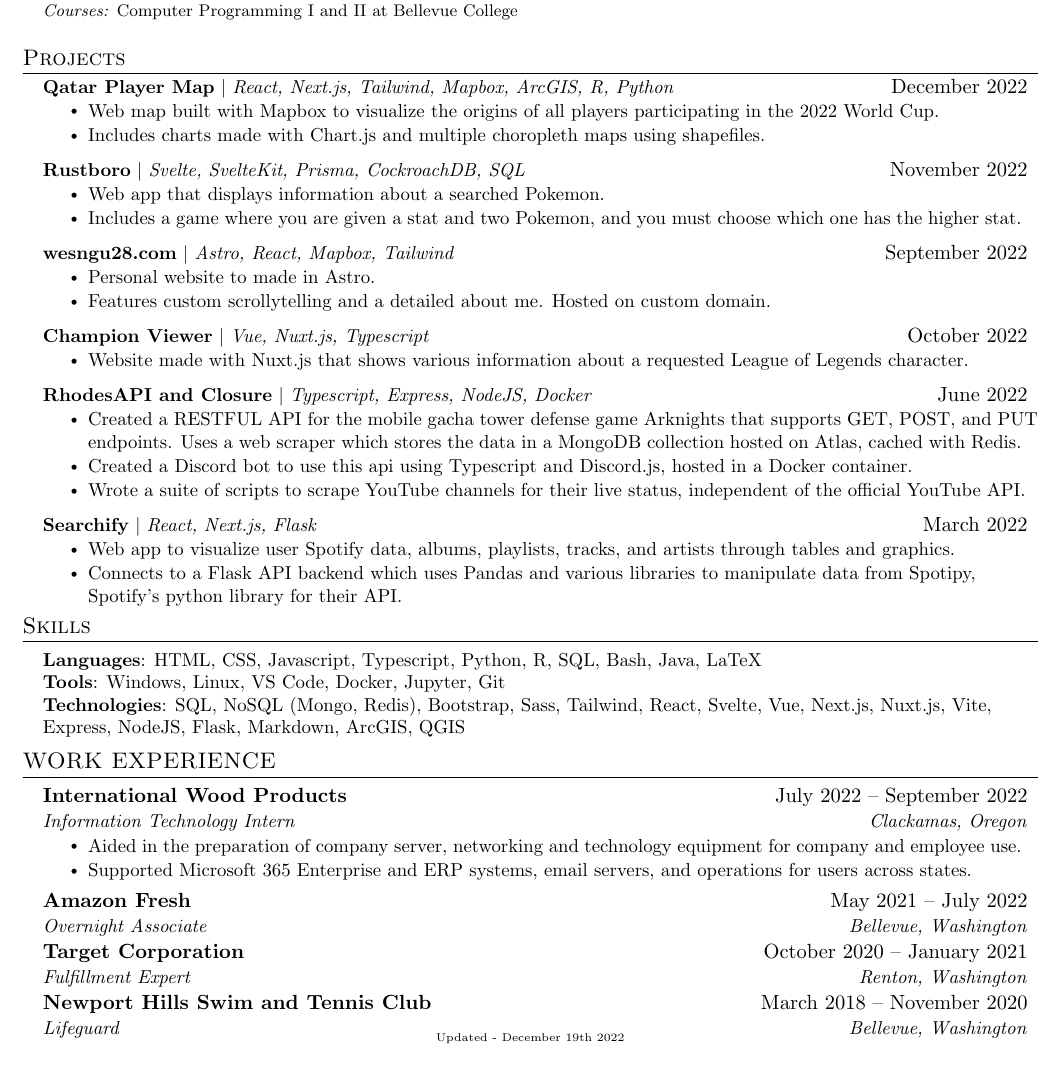
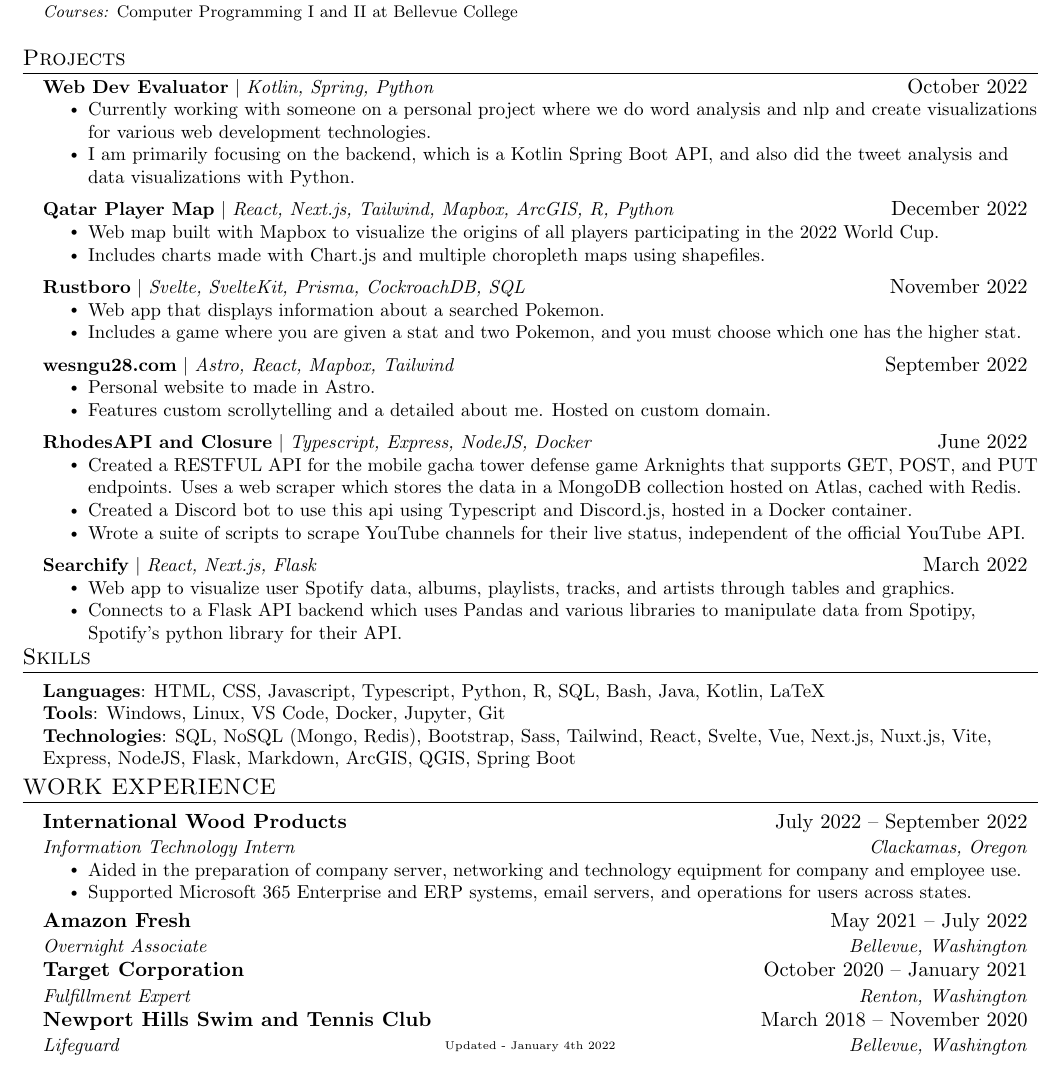
Before and after one commit to wesngu28/resume, a LaTeX CV (resume.tex): part of the page, cut so that both start at the same text. Compiled offline with pdfLaTeX.

Commit message:
jan 4 update

```diff
--- a/resume.tex
+++ b/resume.tex
@@ -126,6 +126,12 @@
     \vspace{-5pt}
     \resumeSubHeadingListStart
         \resumeProjectHeading
+          {\textbf{\href{https://github.com/kyleung1/WebDevEvaluator/}{Web Dev Evaluator}} $|$ \emph{Kotlin, Spring, Python}}{October 2022}
+          \resumeItemListStart
+            \resumeItem{Currently working with someone on a personal project where we do word analysis and nlp and create visualizations for various web development technologies.}
+            \resumeItem{I am primarily focusing on the backend, which is a Kotlin Spring Boot API, and also did the tweet analysis and data visualizations with Python.}
+          \resumeItemListEnd
+        \resumeProjectHeading
           {\textbf{\href{https://qatarwcplayers.vercel.app/}{Qatar Player Map}} $|$ \emph{React, Next.js, Tailwind, Mapbox, ArcGIS, R, Python}}{December 2022}
           \resumeItemListStart
             \resumeItem{Web map built with Mapbox to visualize the origins of all players participating in the 2022 World Cup.}
@@ -142,11 +148,6 @@
           \resumeItemListStart
             \resumeItem{Personal website to made in Astro.}
             \resumeItem{Features custom scrollytelling and a detailed about me. Hosted on custom domain.}
-          \resumeItemListEnd
-      \resumeProjectHeading
-          {\textbf{\href{https://simplechampview.vercel.app//}{Champion Viewer}} $|$ \emph{Vue, Nuxt.js, Typescript}}{October 2022}
-          \resumeItemListStart
-            \resumeItem{Website made with Nuxt.js that shows various information about a requested League of Legends character.}
           \resumeItemListEnd
         \resumeProjectHeading
           {\textbf{RhodesAPI and Closure} $|$ \emph{Typescript, Express, NodeJS, Docker}}{June 2022}
@@ -168,9 +169,9 @@
 \section{Skills}
  \begin{itemize}[leftmargin=0.15in, label={}]
     \small{\item{
-     \textbf{Languages}{: HTML, CSS, Javascript, Typescript, Python, R, SQL, Bash, Java, LaTeX} \\
+     \textbf{Languages}{: HTML, CSS, Javascript, Typescript, Python, R, SQL, Bash, Java, Kotlin, LaTeX} \\
      \textbf{Tools}{: Windows, Linux, VS Code, Docker, Jupyter, Git} \\
-     \textbf{Technologies}{: SQL, NoSQL (Mongo, Redis), Bootstrap, Sass, Tailwind, React, Svelte, Vue, Next.js, Nuxt.js, Vite, Express, NodeJS, Flask, Markdown, ArcGIS, QGIS} \\
+     \textbf{Technologies}{: SQL, NoSQL (Mongo, Redis), Bootstrap, Sass, Tailwind, React, Svelte, Vue, Next.js, Nuxt.js, Vite, Express, NodeJS, Flask, Markdown, ArcGIS, QGIS, Spring Boot} \\
     }}
  \end{itemize}
  \vspace{-16pt}
@@ -203,9 +204,8 @@
 \vspace{-16pt}
 
 \begin{center}
-    \tiny Updated - December 19th 2022
+    \tiny Updated - January 4th 2022
 \end{center}
 
 \end{document}
 Footer
-Footer
```
Also changed, not shown: Resume.pdf.
